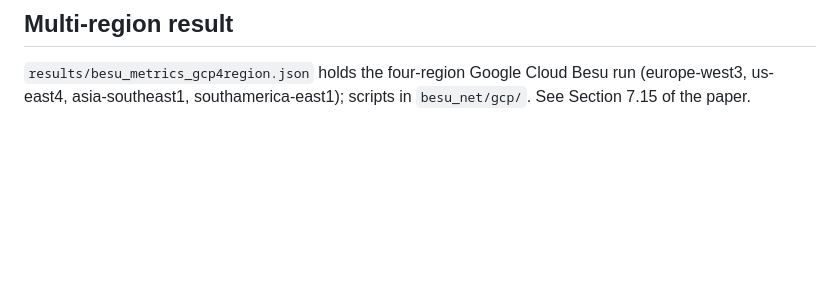
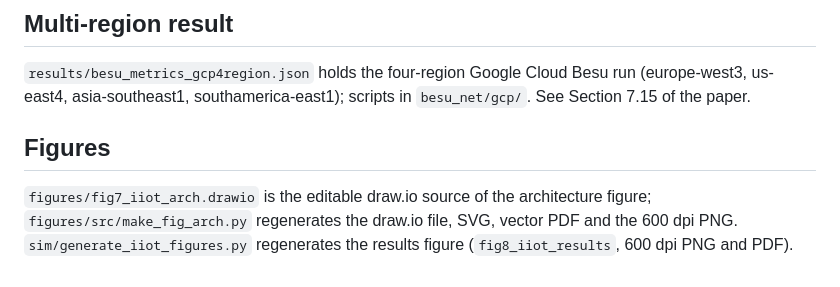
Before and after one commit to irfanrazanaqvi/BCZT_IDM_IoT_experments_code, a Markdown page: README.md, the part around the change. Drawn GitHub-style; blank space fills up the shorter version.

Commit message:
README: document figure sources
Co-Authored-By: Claude Sonnet 5.5 <noreply@anthropic.com>
Claude-Session: https://claude.ai/code/session_01RqUX5WFUEvAQJTWicthF65

```diff
--- a/README.md
+++ b/README.md
@@ -137,3 +137,7 @@ All timings are compute-bound and use synthetic signals (see paper Sec. 7).
 
 ## Multi-region result
 `results/besu_metrics_gcp4region.json` holds the four-region Google Cloud Besu run (europe-west3, us-east4, asia-southeast1, southamerica-east1); scripts in `besu_net/gcp/`. See Section 7.15 of the paper.
+
+
+## Figures
+`figures/fig7_iiot_arch.drawio` is the editable draw.io source of the architecture figure; `figures/src/make_fig_arch.py` regenerates the draw.io file, SVG, vector PDF and the 600 dpi PNG. `sim/generate_iiot_figures.py` regenerates the results figure (`fig8_iiot_results`, 600 dpi PNG and PDF).
```
